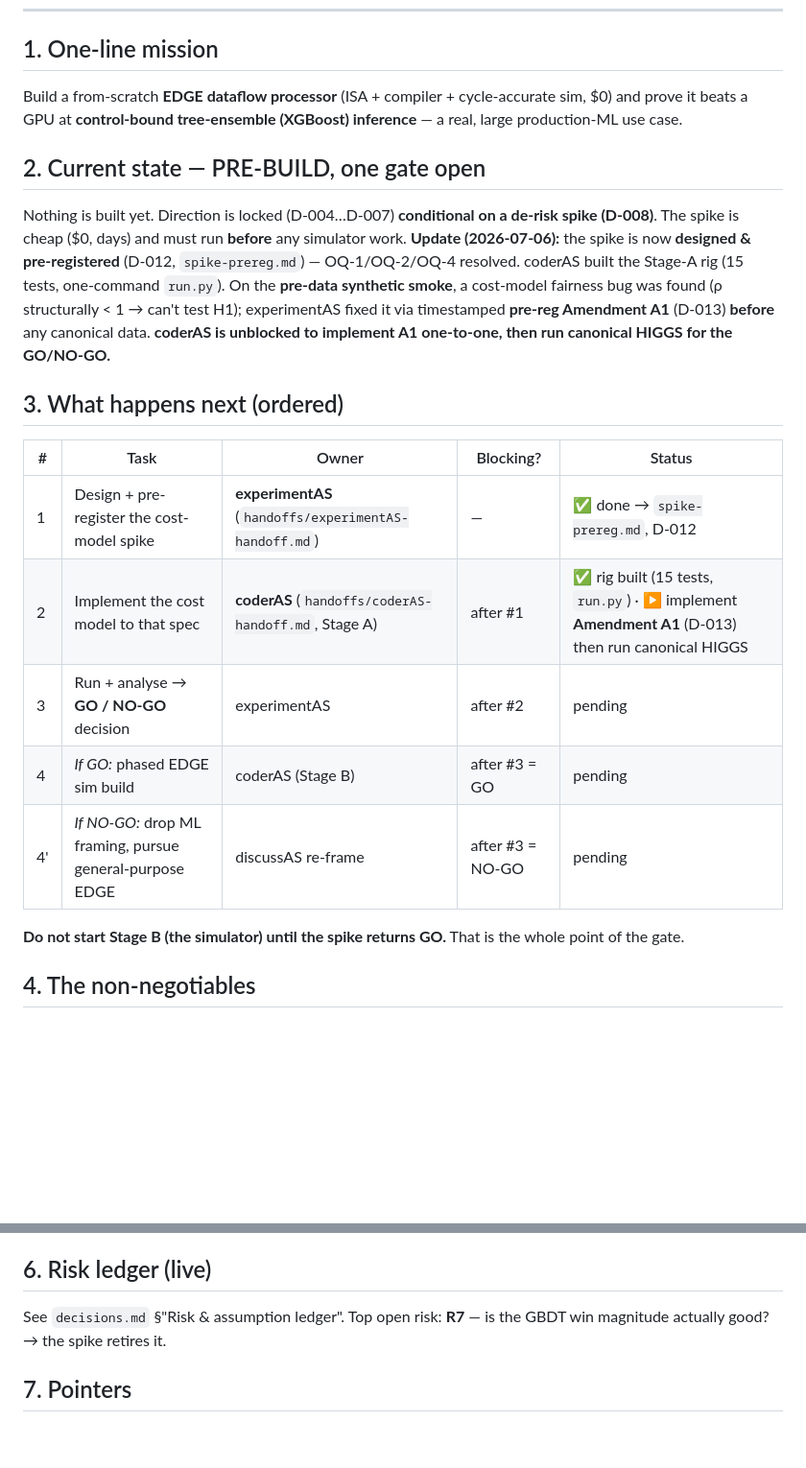
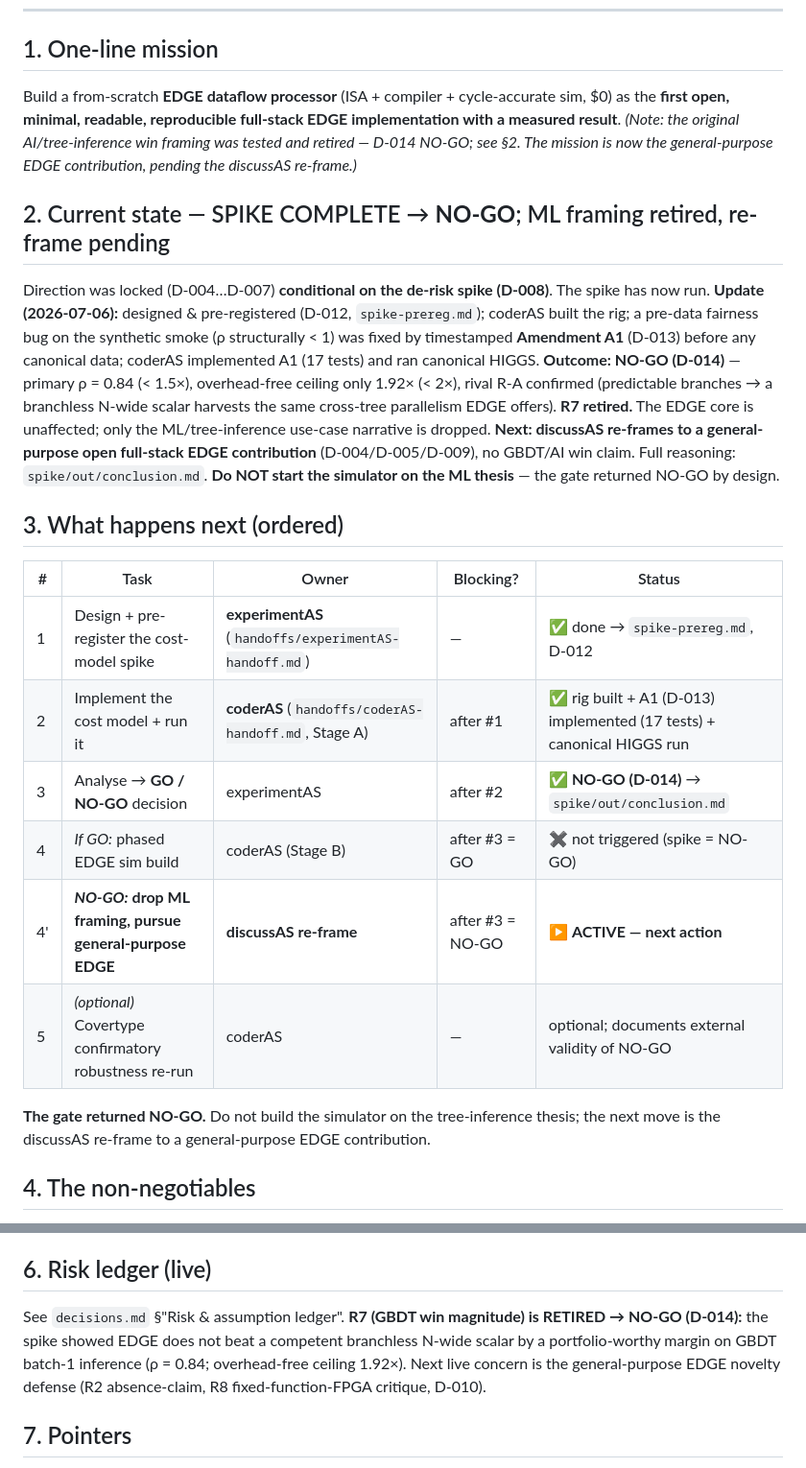
Before and after one commit to starkaritra/lithos, a Markdown page: handoff.md, 2 parts joined by grey strips. Shown at 96% size. Rendered like a GitHub page; blank space fills up the shorter version.

```diff
--- a/handoff.md
+++ b/handoff.md
@@ -7,29 +7,35 @@ For decisions see `decisions.md`; for the design see `architecture.md`; for rese
 ---
 
 ## 1. One-line mission
-Build a from-scratch **EDGE dataflow processor** (ISA + compiler + cycle-accurate sim, $0) and prove
-it beats a GPU at **control-bound tree-ensemble (XGBoost) inference** — a real, large production-ML
-use case.
+Build a from-scratch **EDGE dataflow processor** (ISA + compiler + cycle-accurate sim, $0) as the
+**first open, minimal, readable, reproducible full-stack EDGE implementation with a measured result**.
+*(Note: the original AI/tree-inference win framing was tested and retired — D-014 NO-GO; see §2. The
+mission is now the general-purpose EDGE contribution, pending the discussAS re-frame.)*
 
-## 2. Current state — PRE-BUILD, one gate open
-Nothing is built yet. Direction is locked (D-004…D-007) **conditional on a de-risk spike (D-008)**.
-The spike is cheap ($0, days) and must run **before** any simulator work.
-**Update (2026-07-06):** the spike is now **designed & pre-registered** (D-012, `spike-prereg.md`) —
-OQ-1/OQ-2/OQ-4 resolved. coderAS built the Stage-A rig (15 tests, one-command `run.py`). On the
-**pre-data synthetic smoke**, a cost-model fairness bug was found (ρ structurally < 1 → can't test H1);
-experimentAS fixed it via timestamped **pre-reg Amendment A1** (D-013) **before** any canonical data.
-**coderAS is unblocked to implement A1 one-to-one, then run canonical HIGGS for the GO/NO-GO.**
+## 2. Current state — SPIKE COMPLETE → **NO-GO**; ML framing retired, re-frame pending
+Direction was locked (D-004…D-007) **conditional on the de-risk spike (D-008)**. The spike has now run.
+**Update (2026-07-06):** designed & pre-registered (D-012, `spike-prereg.md`); coderAS built the rig;
+a pre-data fairness bug on the synthetic smoke (ρ structurally < 1) was fixed by timestamped
+**Amendment A1** (D-013) before any canonical data; coderAS implemented A1 (17 tests) and ran canonical
+HIGGS. **Outcome: NO-GO (D-014)** — primary ρ = 0.84 (< 1.5×), overhead-free ceiling only 1.92× (< 2×),
+rival R-A confirmed (predictable branches → a branchless N-wide scalar harvests the same cross-tree
+parallelism EDGE offers). **R7 retired.** The EDGE core is unaffected; only the ML/tree-inference
+use-case narrative is dropped. **Next: discussAS re-frames to a general-purpose open full-stack EDGE
+contribution** (D-004/D-005/D-009), no GBDT/AI win claim. Full reasoning: `spike/out/conclusion.md`.
+**Do NOT start the simulator on the ML thesis** — the gate returned NO-GO by design.
 
 ## 3. What happens next (ordered)
 | # | Task | Owner | Blocking? | Status |
 |---|------|-------|-----------|--------|
 | 1 | Design + pre-register the cost-model spike | **experimentAS** (`handoffs/experimentAS-handoff.md`) | — | ✅ done → `spike-prereg.md`, D-012 |
-| 2 | Implement the cost model to that spec | **coderAS** (`handoffs/coderAS-handoff.md`, Stage A) | after #1 | ✅ rig built (15 tests, `run.py`) · ▶ implement **Amendment A1** (D-013) then run canonical HIGGS |
-| 3 | Run + analyse → **GO / NO-GO** decision | experimentAS | after #2 | pending |
-| 4 | *If GO:* phased EDGE sim build | coderAS (Stage B) | after #3 = GO | pending |
-| 4' | *If NO-GO:* drop ML framing, pursue general-purpose EDGE | discussAS re-frame | after #3 = NO-GO | pending |
+| 2 | Implement the cost model + run it | **coderAS** (`handoffs/coderAS-handoff.md`, Stage A) | after #1 | ✅ rig built + A1 (D-013) implemented (17 tests) + canonical HIGGS run |
+| 3 | Analyse → **GO / NO-GO** decision | experimentAS | after #2 | ✅ **NO-GO (D-014)** → `spike/out/conclusion.md` |
+| 4 | *If GO:* phased EDGE sim build | coderAS (Stage B) | after #3 = GO | ✖ not triggered (spike = NO-GO) |
+| 4' | ***NO-GO:* drop ML framing, pursue general-purpose EDGE** | **discussAS re-frame** | after #3 = NO-GO | ▶ **ACTIVE — next action** |
+| 5 | *(optional)* Covertype confirmatory robustness re-run | coderAS | — | optional; documents external validity of NO-GO |
 
-**Do not start Stage B (the simulator) until the spike returns GO.** That is the whole point of the gate.
+**The gate returned NO-GO.** Do not build the simulator on the tree-inference thesis; the next move is
+the discussAS re-frame to a general-purpose EDGE contribution.
 
 ## 4. The non-negotiables
 - **$0** — free tools only (Python now; Verilator/Icarus later). No paid hardware.
@@ -44,8 +50,10 @@ reproducible full-stack EDGE implementation + a measured control-bound result**,
 micro-innovations and the dynamic-dataflow tree extension. Be ready for the reviewer critique in D-010.
 
 ## 6. Risk ledger (live)
-See `decisions.md` §"Risk & assumption ledger". Top open risk: **R7** — is the GBDT win magnitude
-actually good? → the spike retires it.
+See `decisions.md` §"Risk & assumption ledger". **R7 (GBDT win magnitude) is RETIRED → NO-GO (D-014):**
+the spike showed EDGE does not beat a competent branchless N-wide scalar by a portfolio-worthy margin
+on GBDT batch-1 inference (ρ = 0.84; overhead-free ceiling 1.92×). Next live concern is the
+general-purpose EDGE novelty defense (R2 absence-claim, R8 fixed-function-FPGA critique, D-010).
 
 ## 7. Pointers
 - Design: `architecture.md`
```
Also changed, not shown: decisions.md (+26 -1 lines).
